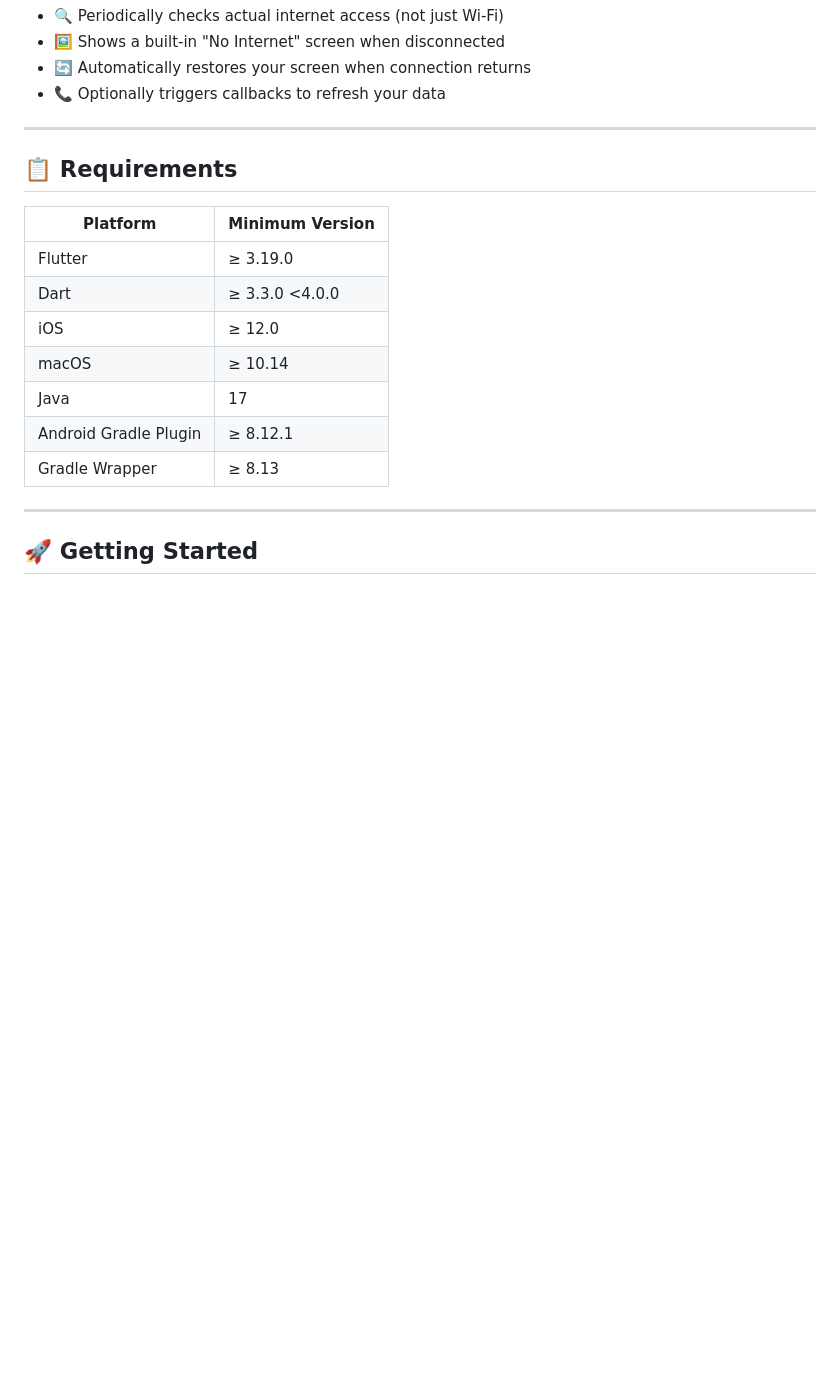
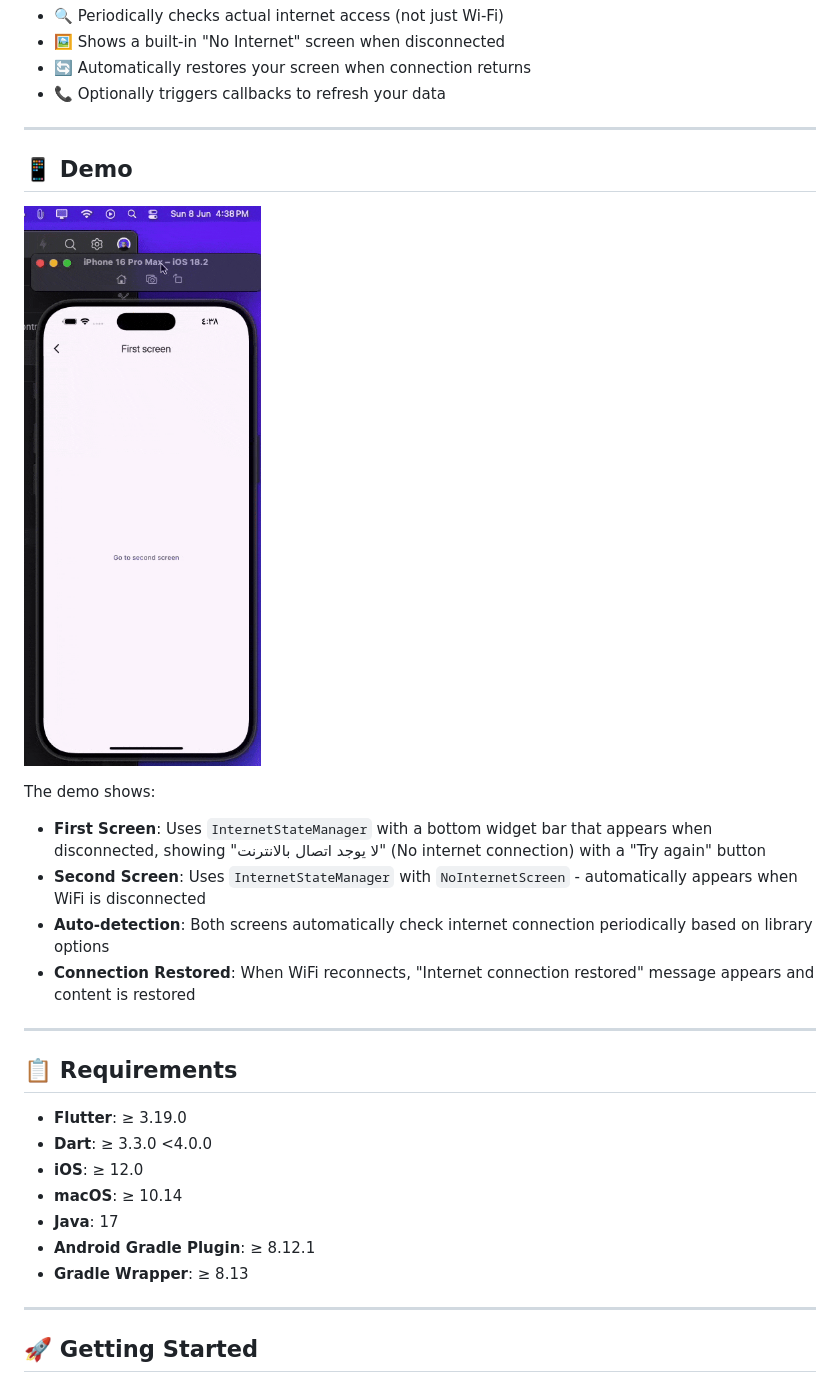
Before and after one commit to MAlazhariy/internet_state_manager, a Markdown page: README.md, the part around the change printed below. GitHub-like rendering; pictures changed too: assets/demo.gif (added); blank space fills up the shorter version.

Commit message:
[release] Bump version to 1.10.1+1; fix code formatting issues in logger.dart, update README for demo clarity, and enhance CHANGELOG

```diff
--- a/README.md
+++ b/README.md
@@ -35,27 +35,27 @@ A powerful Flutter package for seamless internet connection management. **Not ju
 
 ---
 
-<!--
-## 📱 Screenshots
+## 📱 Demo
 
-| Connected | Disconnected | Auto Restore |
-|:---------:|:------------:|:------------:|
-| ![Connected](assets/connected.png) | ![Disconnected](assets/disconnected.png) | ![Restoring](assets/restoring.gif) |
+![Internet State Manager Demo](assets/demo.gif)
+
+The demo shows:
+- **First Screen**: Uses `InternetStateManager` with a bottom widget bar that appears when disconnected, showing "لا يوجد اتصال بالانترنت" (No internet connection) with a "Try again" button
+- **Second Screen**: Uses `InternetStateManager` with `NoInternetScreen` - automatically appears when WiFi is disconnected
+- **Auto-detection**: Both screens automatically check internet connection periodically based on library options
+- **Connection Restored**: When WiFi reconnects, "Internet connection restored" message appears and content is restored
 
 ---
--->
 
 ## 📋 Requirements
 
-| Platform | Minimum Version |
-|----------|-----------------|
-| Flutter | ≥ 3.19.0 |
-| Dart | ≥ 3.3.0 \<4.0.0 |
-| iOS | ≥ 12.0 |
-| macOS | ≥ 10.14 |
-| Java | 17 |
-| Android Gradle Plugin | ≥ 8.12.1 |
-| Gradle Wrapper | ≥ 8.13 |
+- **Flutter**: ≥ 3.19.0
+- **Dart**: ≥ 3.3.0 <4.0.0
+- **iOS**: ≥ 12.0
+- **macOS**: ≥ 10.14
+- **Java**: 17
+- **Android Gradle Plugin**: ≥ 8.12.1
+- **Gradle Wrapper**: ≥ 8.13
 
 ---
 
```
Also changed, not shown: other parts of README.md (+0 -3 lines), CHANGELOG.md (+4 -0 lines), 4 other files.
